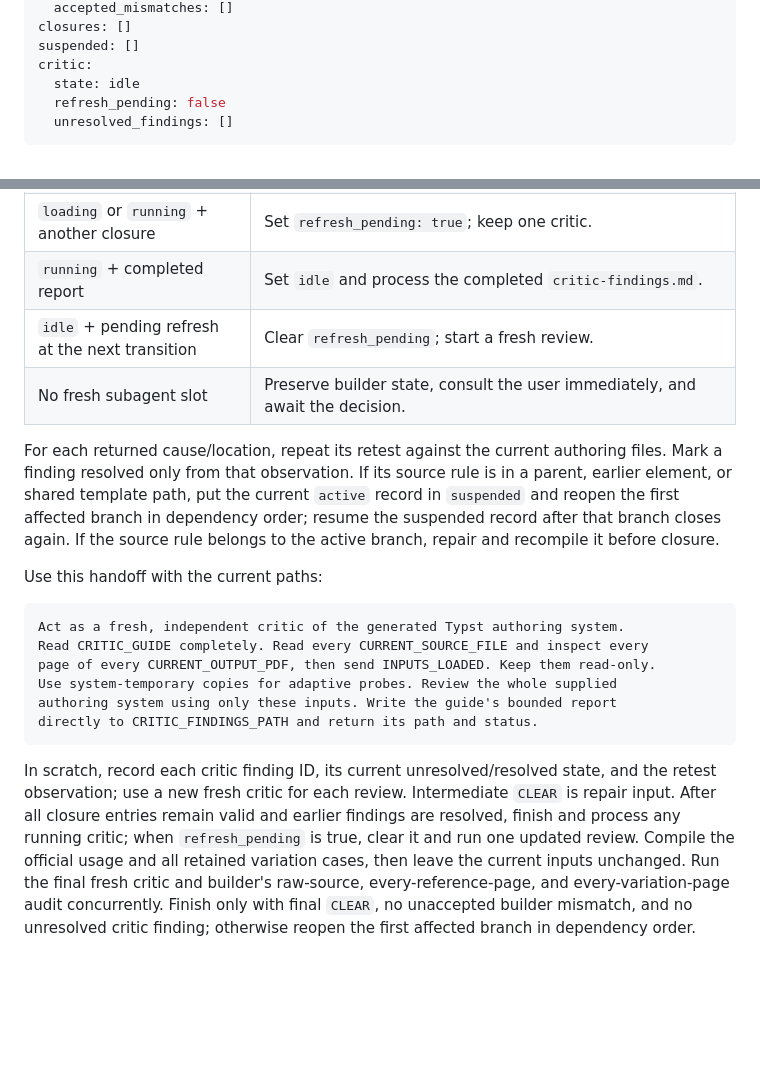
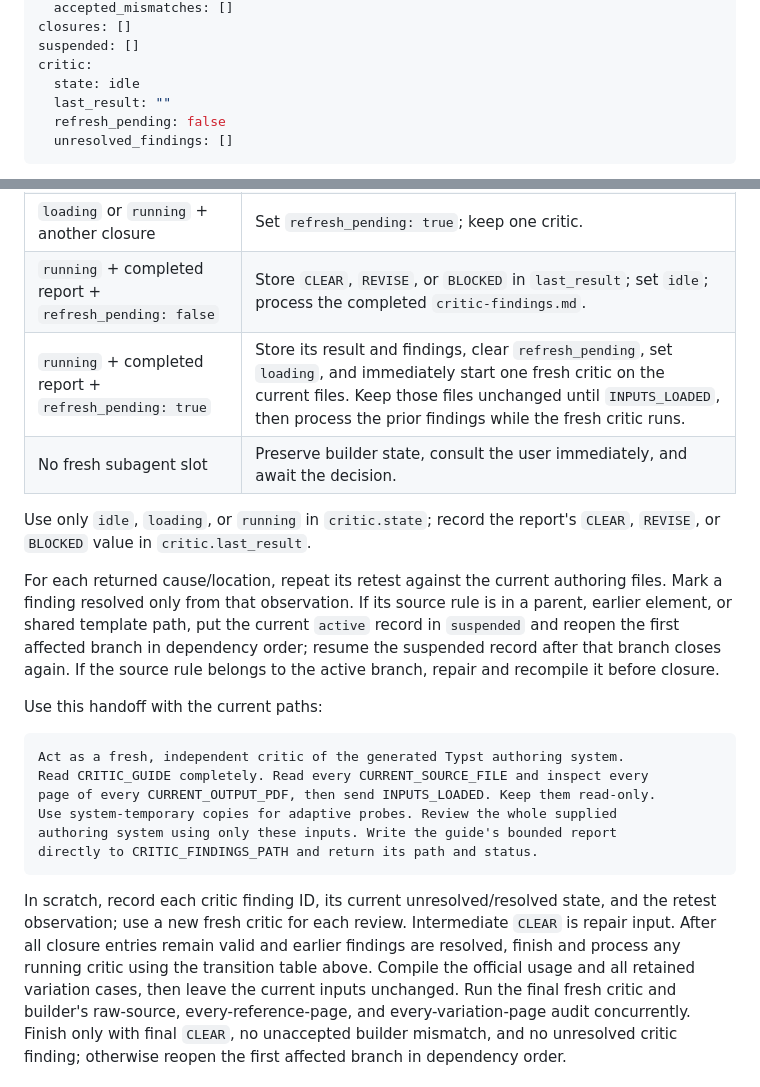
Before and after one commit to michikawa07/my-codex-skills, a Markdown page: skills/build-typst-template/SKILL.md, 2 parts joined by grey strips. Drawn GitHub-style; blank space fills up the shorter version.

Commit message:
Clarify Typst critic refresh transition

````diff
--- a/skills/build-typst-template/SKILL.md
+++ b/skills/build-typst-template/SKILL.md
@@ -296,6 +296,7 @@ closures: []
 suspended: []
 critic:
   state: idle
+  last_result: ""
   refresh_pending: false
   unresolved_findings: []
 ```
@@ -340,12 +341,13 @@ builder diagnosis, intended answer, prior reports, notes, and rejected outputs.
 | `idle` + branch closure | Set `loading`; start one fresh critic of all supplied current authoring files and PDFs. |
 | `loading` + `INPUTS_LOADED` | Set `running`; begin the next element and compare every reference page with the PDF compiled from its source after the latest edit. |
 | `loading` or `running` + another closure | Set `refresh_pending: true`; keep one critic. |
-| `running` + completed report | Set `idle` and process the completed `critic-findings.md`. |
-| `idle` + pending refresh at the next transition | Clear `refresh_pending`; start a fresh review. |
+| `running` + completed report + `refresh_pending: false` | Store `CLEAR`, `REVISE`, or `BLOCKED` in `last_result`; set `idle`; process the completed `critic-findings.md`. |
+| `running` + completed report + `refresh_pending: true` | Store its result and findings, clear `refresh_pending`, set `loading`, and immediately start one fresh critic on the current files. Keep those files unchanged until `INPUTS_LOADED`, then process the prior findings while the fresh critic runs. |
 | No fresh subagent slot | Preserve builder state, consult the user immediately, and await the decision. |
 
-For each returned cause/location, repeat its retest against the current authoring
-files. Mark a finding resolved only from that observation. If its source rule is
+Use only `idle`, `loading`, or `running` in `critic.state`; record the report's `CLEAR`, `REVISE`, or `BLOCKED` value in `critic.last_result`.
+
+For each returned cause/location, repeat its retest against the current authoring files. Mark a finding resolved only from that observation. If its source rule is
 in a parent, earlier element, or shared template path, put the current `active`
 record in `suspended` and reopen the first affected branch in dependency order;
 resume the suspended record after that branch closes again. If the source rule
@@ -364,9 +366,7 @@ directly to CRITIC_FINDINGS_PATH and return its path and status.
 
 In scratch, record each critic finding ID, its current unresolved/resolved state,
 and the retest observation; use a new fresh critic for each review. Intermediate
-`CLEAR` is repair input. After all closure entries remain valid and earlier
-findings are resolved, finish and process any running critic; when
-`refresh_pending` is true, clear it and run one updated review. Compile the
+`CLEAR` is repair input. After all closure entries remain valid and earlier findings are resolved, finish and process any running critic using the transition table above. Compile the
 official usage and all retained variation cases, then leave the current inputs
 unchanged. Run the final fresh
 critic and builder's raw-source, every-reference-page, and every-variation-page
````
